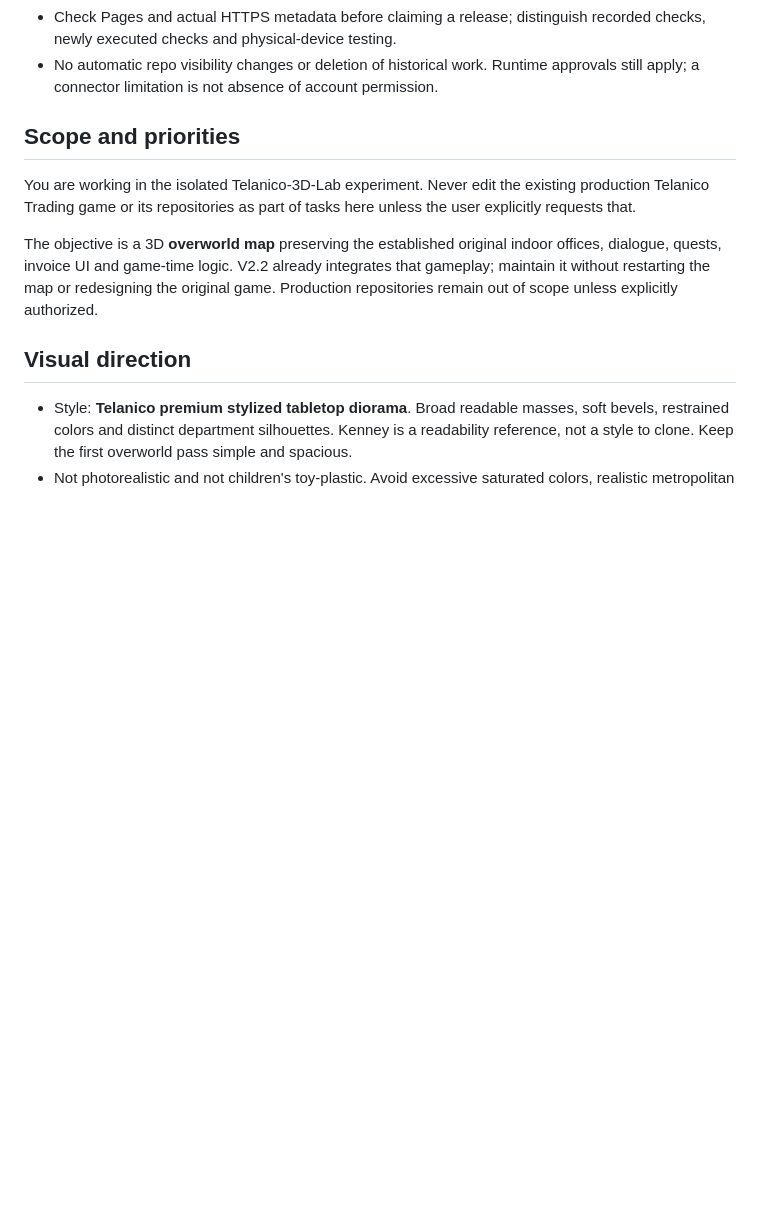
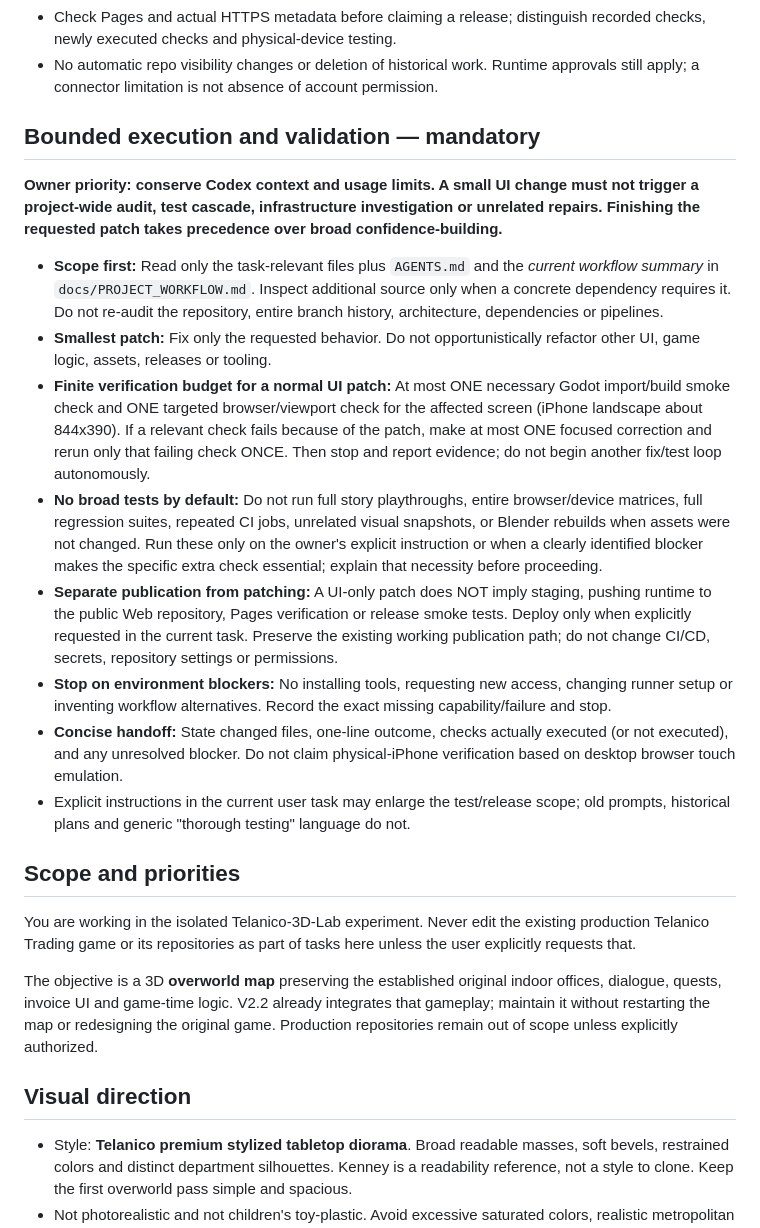
Before and after one commit to sgdenikin-sys/Telanico-3D-Lab, a Markdown page: AGENTS.md, the part around the change. Drawn GitHub-style; blank space fills up the shorter version.

Commit message:
docs(agents): cap Codex UI validation and prevent unrequested test cascades

```diff
--- a/AGENTS.md
+++ b/AGENTS.md
@@ -21,6 +21,46 @@
   recorded checks, newly executed checks and physical-device testing.
 - No automatic repo visibility changes or deletion of historical work. Runtime
   approvals still apply; a connector limitation is not absence of account permission.
+
+## Bounded execution and validation — mandatory
+
+**Owner priority: conserve Codex context and usage limits. A small UI change must
+not trigger a project-wide audit, test cascade, infrastructure investigation or
+unrelated repairs. Finishing the requested patch takes precedence over broad
+confidence-building.**
+
+- **Scope first:** Read only the task-relevant files plus `AGENTS.md` and the
+  *current workflow summary* in `docs/PROJECT_WORKFLOW.md`. Inspect additional
+  source only when a concrete dependency requires it. Do not re-audit the
+  repository, entire branch history, architecture, dependencies or pipelines.
+- **Smallest patch:** Fix only the requested behavior. Do not opportunistically
+  refactor other UI, game logic, assets, releases or tooling.
+- **Finite verification budget for a normal UI patch:** At most ONE necessary
+  Godot import/build smoke check and ONE targeted browser/viewport check for
+  the affected screen (iPhone landscape about 844x390). If a relevant check
+  fails because of the patch, make at most ONE focused correction and rerun
+  only that failing check ONCE. Then stop and report evidence; do not begin
+  another fix/test loop autonomously.
+- **No broad tests by default:** Do not run full story playthroughs, entire
+  browser/device matrices, full regression suites, repeated CI jobs, unrelated
+  visual snapshots, or Blender rebuilds when assets were not changed.
+  Run these only on the owner's explicit instruction or when a clearly
+  identified blocker makes the specific extra check essential; explain that
+  necessity before proceeding.
+- **Separate publication from patching:** A UI-only patch does NOT imply staging,
+  pushing runtime to the public Web repository, Pages verification or release
+  smoke tests. Deploy only when explicitly requested in the current task.
+  Preserve the existing working publication path; do not change CI/CD,
+  secrets, repository settings or permissions.
+- **Stop on environment blockers:** No installing tools, requesting new access,
+  changing runner setup or inventing workflow alternatives. Record the exact
+  missing capability/failure and stop.
+- **Concise handoff:** State changed files, one-line outcome, checks actually
+  executed (or not executed), and any unresolved blocker. Do not claim
+  physical-iPhone verification based on desktop browser touch emulation.
+- Explicit instructions in the current user task may enlarge the test/release
+  scope; old prompts, historical plans and generic "thorough testing"
+  language do not.
 
 ## Scope and priorities
 You are working in the isolated Telanico-3D-Lab experiment. Never edit the existing production Telanico Trading game or its repositories as part of tasks here unless the user explicitly requests that.
```
